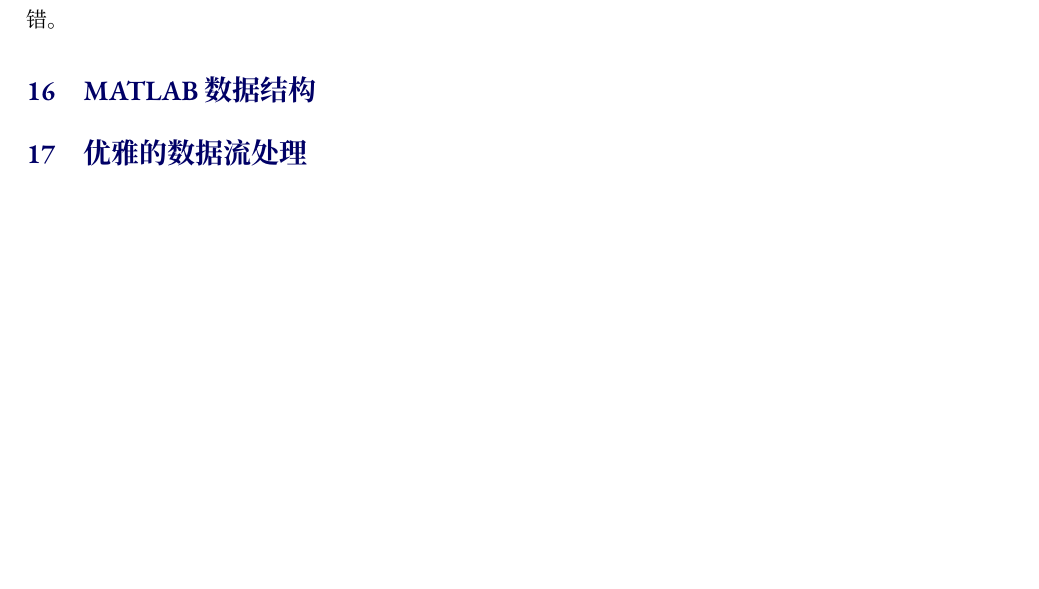
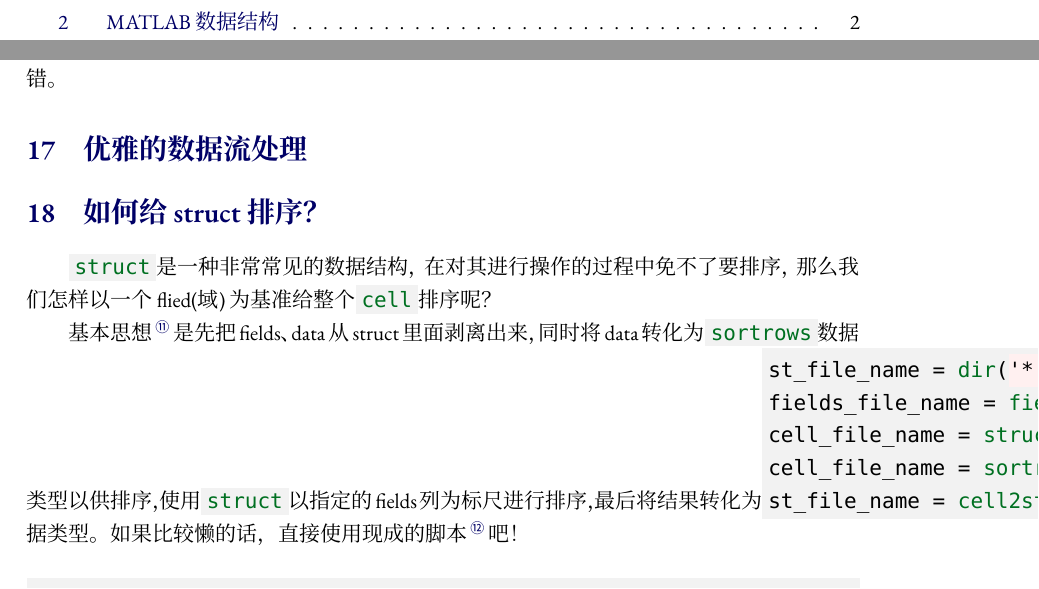
Before and after one commit to zousiyu1995/code_snippet, a LaTeX book (main.tex, which reads chapters/matlab.tex): part of page 16 of 33 before the commit and two parts of pages 1 and 16 of 33 after it, the two joined at a grey line, cut so that both start at the same text, the shorter picture padded with empty space. Compiled offline with XeLaTeX; a missing font is replaced by an installed copy or a similar font.

Commit message:
添加给struct排序

```diff
--- a/chapters/matlab.tex
+++ b/chapters/matlab.tex
@@ -409,6 +411,19 @@
 
 Github上找了个现成的工具箱\footnote{\url{https://github.com/FlorentBrunet/image-interpolation-matlab}}，快速实现bicubic和bilinear两种插值算法，效果很不错。
 
-\section{MATLAB数据结构}
 
 \section{优雅的数据流处理}
+
+\section{如何给struct排序？}
+
+\mintinline{Matlab}{struct}是一种非常常见的数据结构，在对其进行操作的过程中免不了要排序，那么我们怎样以一个flied(域)为基准给整个\mintinline{Matlab}{struct}排序呢？
+
+基本思想\footnote{\url{https://blogs.mathworks.com/pick/2010/09/17/sorting-structure-arrays-based-on-fields/}}是先把fields、data从struct里面剥离出来，同时将data转化为\mintinline{Matlab}{cell}数据类型以供排序，使用\mintinline{Matlab}{sortrows}以指定的fields列为标尺进行排序，最后将结果转化为\mintinline{Matlab}{struct}数据类型。如果比较懒的话，直接使用现成的脚本\footnote{\url{https://www.mathworks.com/matlabcentral/fileexchange/28573-nestedsortstruct}}吧！
+
+\begin{minted}{Matlab}
+st_file_name = dir('*.txt');
+fields_file_name = fieldnames(st_file_name); % extract fields
+cell_file_name = struct2cell(st_file_name)'; % extract data
+cell_file_name = sortrows(cell_file_name, 4, 'descend'); % sort by 4th column
+st_file_name = cell2struct(cell_file_name', fields_file_name);
+\end{minted}
```
Also changed, not shown: chapters/python.tex (+2 -0 lines), main.pdf, chapters/matlab.tex (2 more changed lines).
